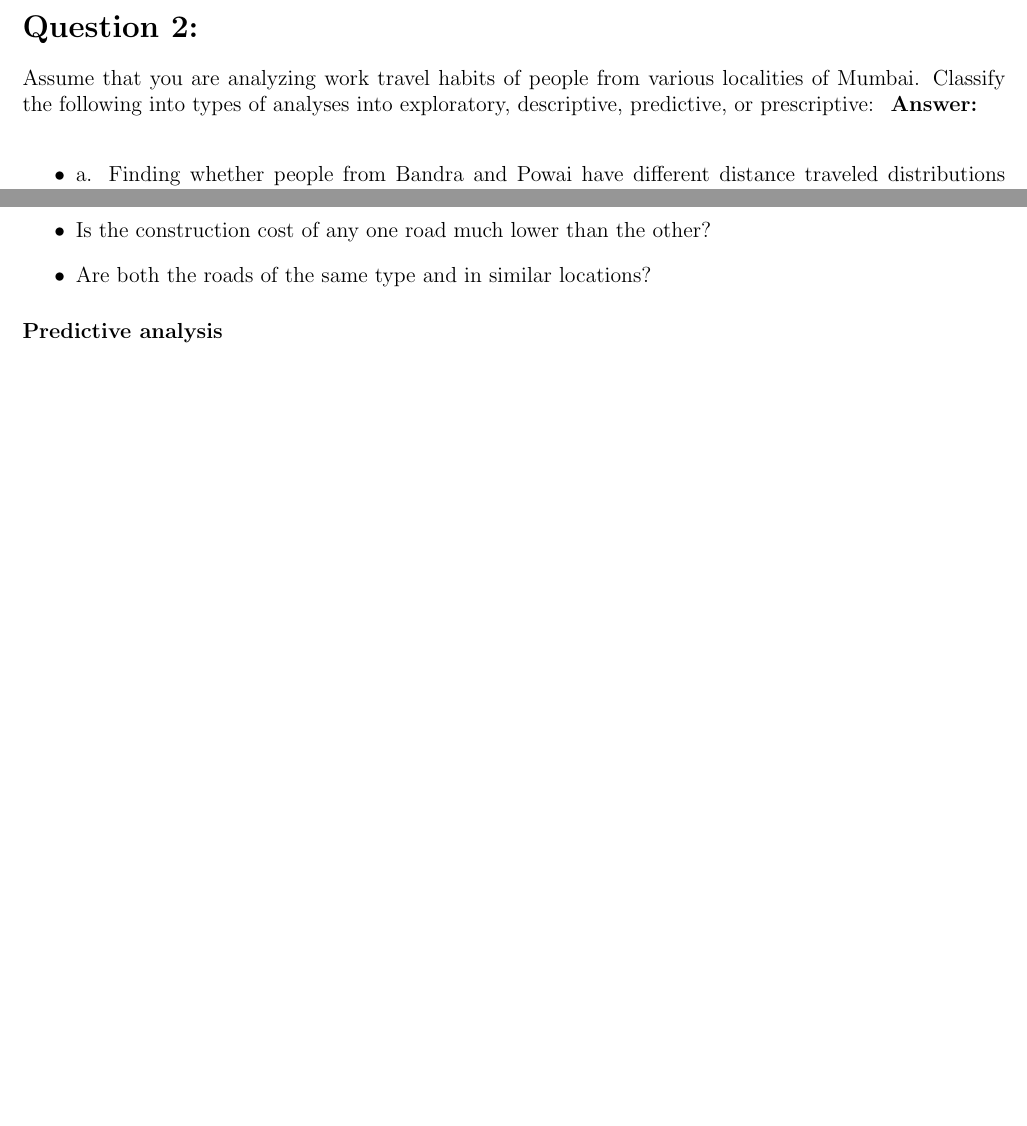
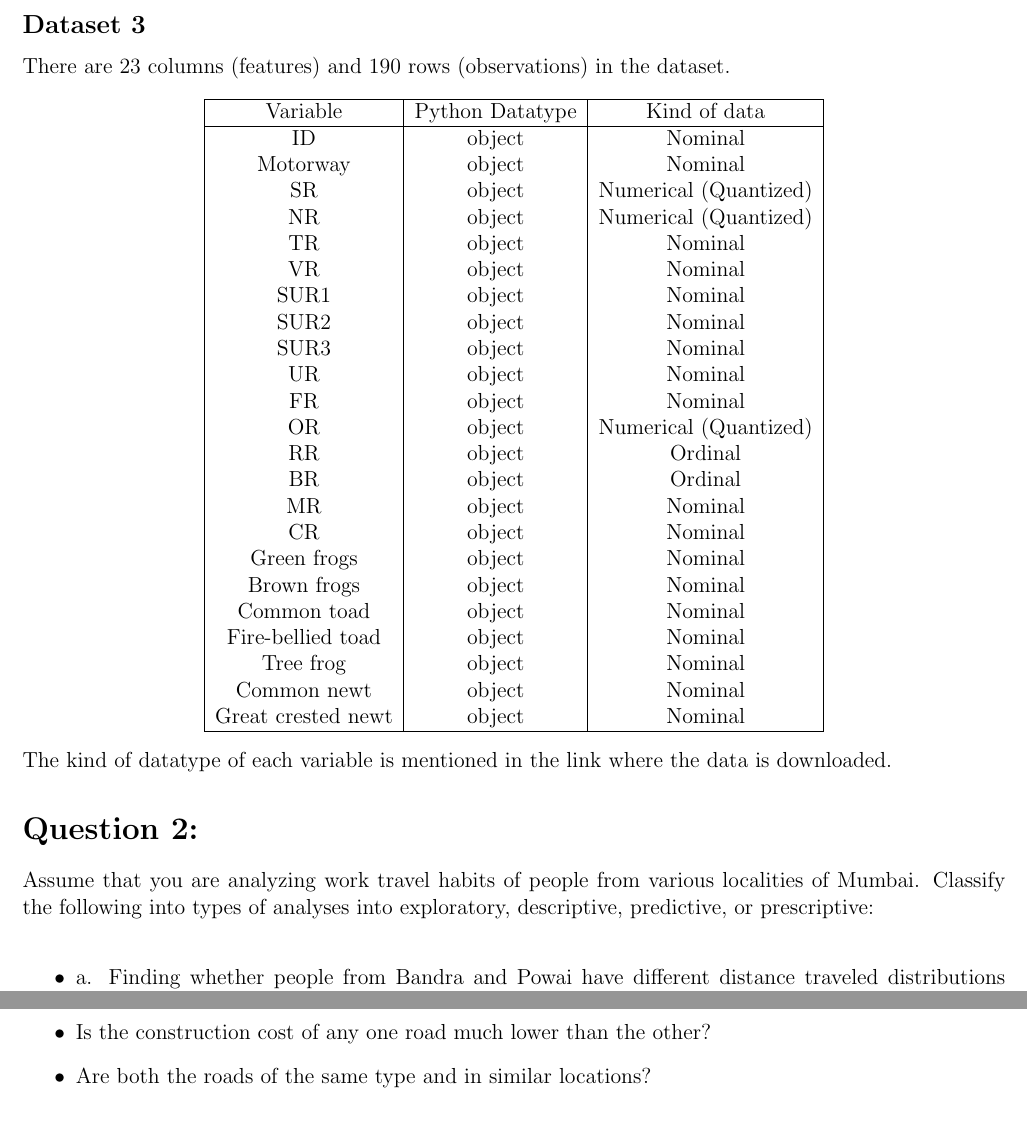
Before and after one commit to TheShiningVampire/DS203_Programming_Assignments, a LaTeX problem sheet (Assignment_1/18D070067.tex): two parts of pages 2 and 5 of 5 before the commit and two parts of pages 2 and 5 of 6 after it, joined at a grey line, cut at the place of the change, the shorter picture padded with empty space. Compiled offline with pdfLaTeX.

Commit message:
update 18D070067.tex

```diff
--- a/Assignment_1/18D070067.tex
+++ b/Assignment_1/18D070067.tex
@@ -62,14 +62,46 @@ There are 7 columns (features) and 252 rows (observations) in the dataset.
     \end{tabular}
 \end{center}
 
+\subsection*{Dataset 3}
+There are 23 columns (features) and 190 rows (observations) in the dataset.
+\begin{center}
+    \begin{tabular}{ |c|c|c|}
+    \hline
+    Variable & Python Datatype & Kind of data \\
+    \hline
+    ID                   & object & Nominal\\
+    Motorway             & object & Nominal\\
+    SR                   & object & Numerical (Quantized)\\
+    NR                   & object & Numerical (Quantized)\\
+    TR                   & object & Nominal\\
+    VR                   & object & Nominal\\
+    SUR1                 & object & Nominal\\
+    SUR2                 & object & Nominal\\
+    SUR3                 & object & Nominal\\
+    UR                   & object & Nominal\\
+    FR                   & object & Nominal\\
+    OR                   & object & Numerical (Quantized)\\
+    RR                   & object & Ordinal\\
+    BR                   & object & Ordinal\\
+    MR                   & object & Nominal\\
+    CR                   & object & Nominal\\
+    Green frogs          & object & Nominal\\
+    Brown frogs          & object & Nominal\\
+    Common toad          & object & Nominal\\
+    Fire-bellied toad    & object & Nominal\\
+    Tree frog            & object & Nominal\\
+    Common newt          & object & Nominal\\
+    Great crested newt   & object & Nominal\\
 
+    \hline
+    \end{tabular}
+\end{center}
+The kind of datatype of each variable is mentioned in the link where the data is downloaded.
 
 
 \section*{Question 2:}\\
 Assume that you are analyzing work travel habits of people from various localities of Mumbai. Classify the
-following into types of analyses into exploratory, descriptive, predictive, or prescriptive:
-\vspace*{0.5cm}\
-\textbf{Answer:}
+following into types of analyses into exploratory, descriptive, predictive, or prescriptive: \\
 \begin{itemize}
     \item a. Finding whether people from Bandra and Powai have different distance traveled distributions
     \textbf{Answer:} Descriptive Analysis
```
